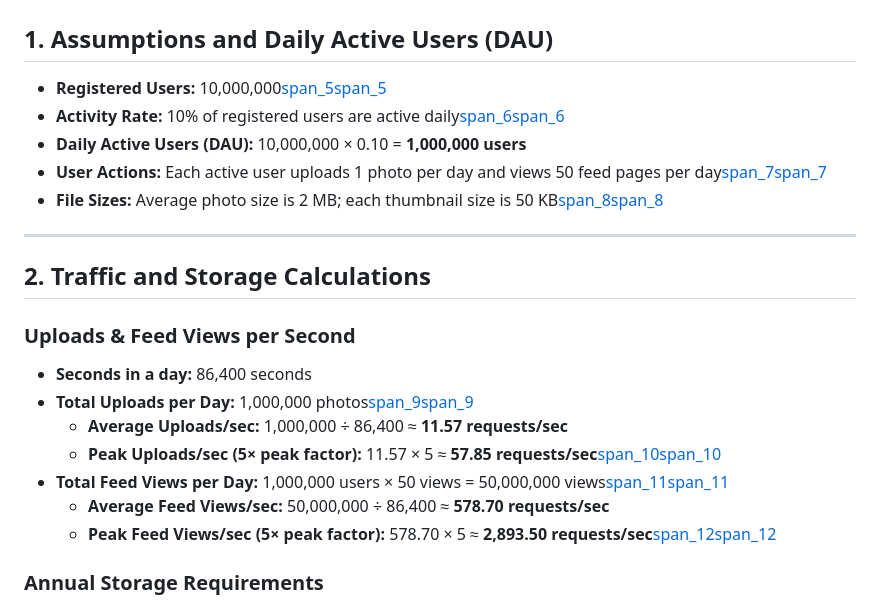
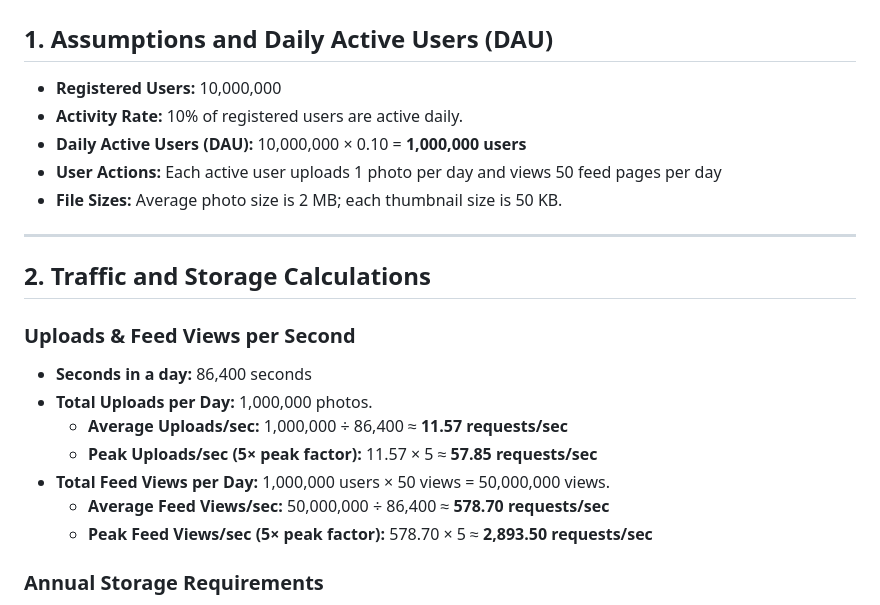
Before and after one commit to Vict0r-StarLit-Reader/web-foundations-day, a Markdown page: day7/photo-app-scaling.md, the part around the change. Rendered like a GitHub page.

Commit message:
Day 7 Assignment.

```diff
--- a/day7/photo-app-scaling.md
+++ b/day7/photo-app-scaling.md
@@ -1,11 +1,11 @@
 # SnapShare Scaling Plan
 
 ## 1. Assumptions and Daily Active Users (DAU)
-* **Registered Users:** 10,000,000[span_5](start_span)[span_5](end_span)
-* **Activity Rate:** 10% of registered users are active daily[span_6](start_span)[span_6](end_span)
+* **Registered Users:** 10,000,000
+* **Activity Rate:** 10% of registered users are active daily.
 * **Daily Active Users (DAU):** 10,000,000 × 0.10 = **1,000,000 users**
-* **User Actions:** Each active user uploads 1 photo per day and views 50 feed pages per day[span_7](start_span)[span_7](end_span)
-* **File Sizes:** Average photo size is 2 MB; each thumbnail size is 50 KB[span_8](start_span)[span_8](end_span)
+* **User Actions:** Each active user uploads 1 photo per day and views 50 feed pages per day
+* **File Sizes:** Average photo size is 2 MB; each thumbnail size is 50 KB.
 
 ---
 
@@ -13,12 +13,12 @@
 
 ### Uploads & Feed Views per Second
 * **Seconds in a day:** 86,400 seconds
-* **Total Uploads per Day:** 1,000,000 photos[span_9](start_span)[span_9](end_span)
+* **Total Uploads per Day:** 1,000,000 photos.
   * **Average Uploads/sec:** 1,000,000 ÷ 86,400 ≈ **11.57 requests/sec**
-  * **Peak Uploads/sec (5× peak factor):** 11.57 × 5 ≈ **57.85 requests/sec**[span_10](start_span)[span_10](end_span)
-* **Total Feed Views per Day:** 1,000,000 users × 50 views = 50,000,000 views[span_11](start_span)[span_11](end_span)
+  * **Peak Uploads/sec (5× peak factor):** 11.57 × 5 ≈ **57.85 requests/sec**
+* **Total Feed Views per Day:** 1,000,000 users × 50 views = 50,000,000 views.
   * **Average Feed Views/sec:** 50,000,000 ÷ 86,400 ≈ **578.70 requests/sec**
-  * **Peak Feed Views/sec (5× peak factor):** 578.70 × 5 ≈ **2,893.50 requests/sec**[span_12](start_span)[span_12](end_span)
+  * **Peak Feed Views/sec (5× peak factor):** 578.70 × 5 ≈ **2,893.50 requests/sec**
 
 ### Annual Storage Requirements
 * **Photo Storage per Day:** 1,000,000 photos × 2 MB = 2,000,000 MB = **2 TB/day**
```
